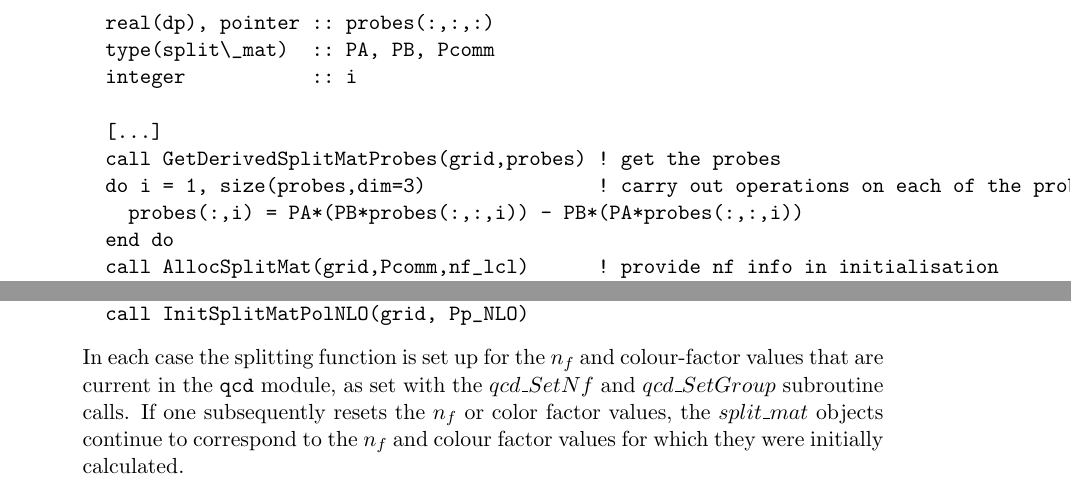
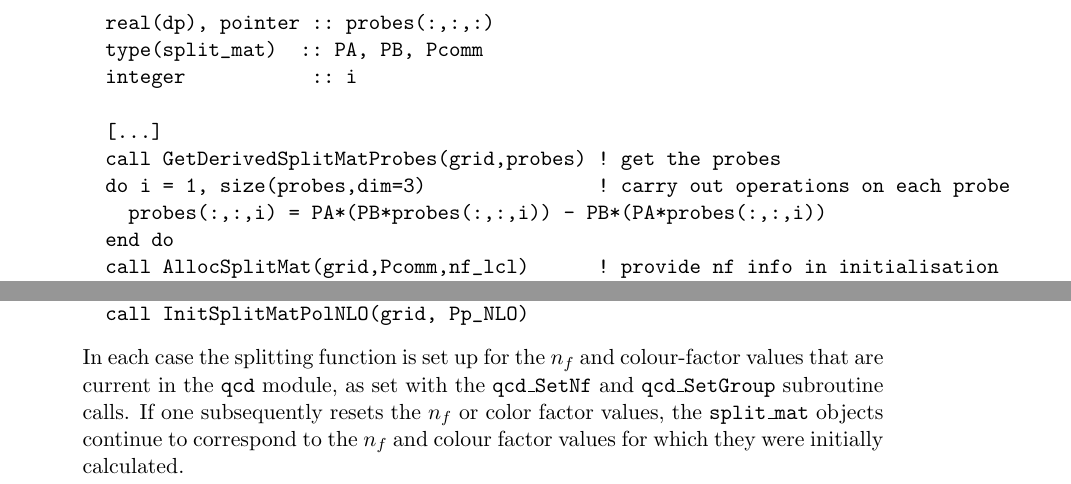
Before and after one commit to hoppet-code/hoppet, a LaTeX document (doc/HOPPET-v1-doc.tex): two parts of pages 16 and 17 of 32, joined at a grey line, cut so that both start at the same text. Compiled offline with pdfLaTeX.

Commit message:
fixed typos
git-svn-id: svn+ssh://phab.hepforge.org/source/hoppetsvn/trunk@25 27345fc9-8513-0410-81e8-f89a8c677c7e

```diff
--- a/doc/HOPPET-v1-doc.tex
+++ b/doc/HOPPET-v1-doc.tex
@@ -890,13 +890,13 @@ a \ttt{split\_mat} object that corresponds to an arbitrary series of
 value of $n_f$. One proceeds in a very similar way,
 \begin{verbatim}
   real(dp), pointer :: probes(:,:,:)
-  type(split\_mat)  :: PA, PB, Pcomm
+  type(split_mat)  :: PA, PB, Pcomm
   integer           :: i
 
   [...]
   call GetDerivedSplitMatProbes(grid,probes) ! get the probes
-  do i = 1, size(probes,dim=3)               ! carry out operations on each of the probes
-    probes(:,i) = PA*(PB*probes(:,:,i)) - PB*(PA*probes(:,:,i))
+  do i = 1, size(probes,dim=3)               ! carry out operations on each probe
+    probes(:,:,i) = PA*(PB*probes(:,:,i)) - PB*(PA*probes(:,:,i))
   end do
   call AllocSplitMat(grid,Pcomm,nf_lcl)      ! provide nf info in initialisation
   call SetDerivedConv(Pcomm,probes)          ! Presult = [Pqg,Pgq]
@@ -995,8 +995,8 @@ DGLAP splitting functions
 \end{verbatim}
 In each case the splitting function is set up for the $n_f$ and
 colour-factor values that are current in the $\ttt{qcd}$ module, as
-set with the $qcd\_SetNf$ and $qcd\_SetGroup$ subroutine calls. If one
-subsequently resets the $n_f$ or color factor values, the $split\_mat$
+set with the \ttt{qcd\_SetNf} and \ttt{qcd\_SetGroup} subroutine calls. If one
+subsequently resets the $n_f$ or color factor values, the \ttt{split\_mat}
 objects continue to correspond to the $n_f$ and colour factor values
 for which they were initially calculated.
 
```
